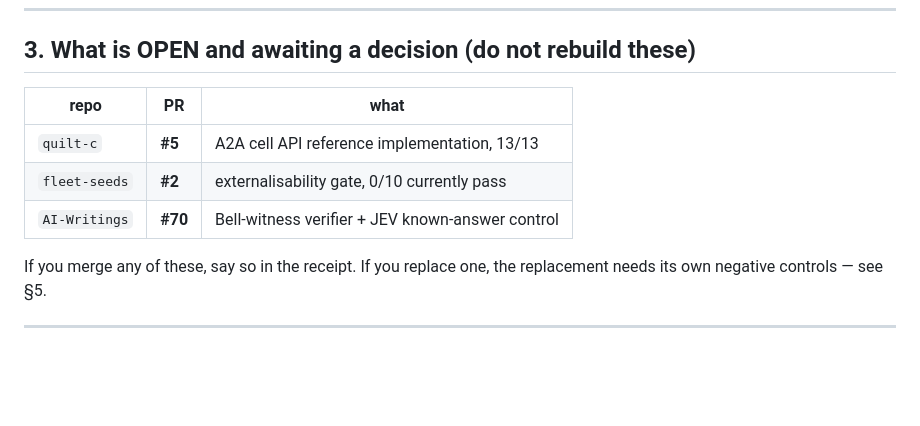
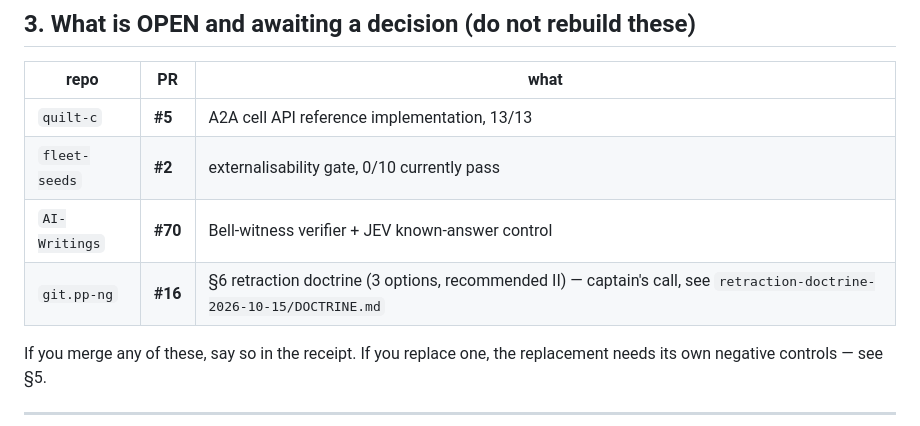
Before and after one commit to SuperInstance/quilt-research-canons, a Markdown page: research/HANDOFF.md, the part around the change. GitHub-like rendering; blank space fills up the shorter version.

Commit message:
HANDOFF: add §6 retraction doctrine to open decisions (captain call)

```diff
--- a/research/HANDOFF.md
+++ b/research/HANDOFF.md
@@ -44,6 +44,7 @@ actor rather than me.
 | `quilt-c` | **#5** | A2A cell API reference implementation, 13/13 |
 | `fleet-seeds` | **#2** | externalisability gate, 0/10 currently pass |
 | `AI-Writings` | **#70** | Bell-witness verifier + JEV known-answer control |
+| `git.pp-ng` | **#16** | §6 retraction doctrine (3 options, recommended II) — captain's call, see `retraction-doctrine-2026-10-15/DOCTRINE.md` |
 
 If you merge any of these, say so in the receipt. If you replace one, the replacement
 needs its own negative controls — see §5.
```
